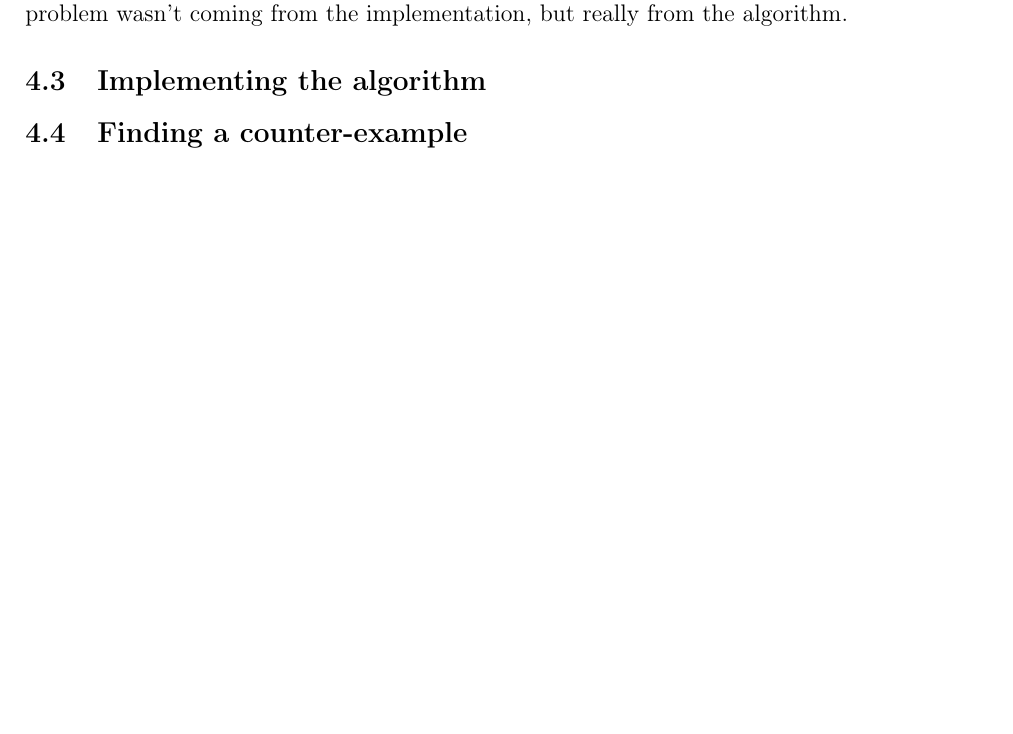
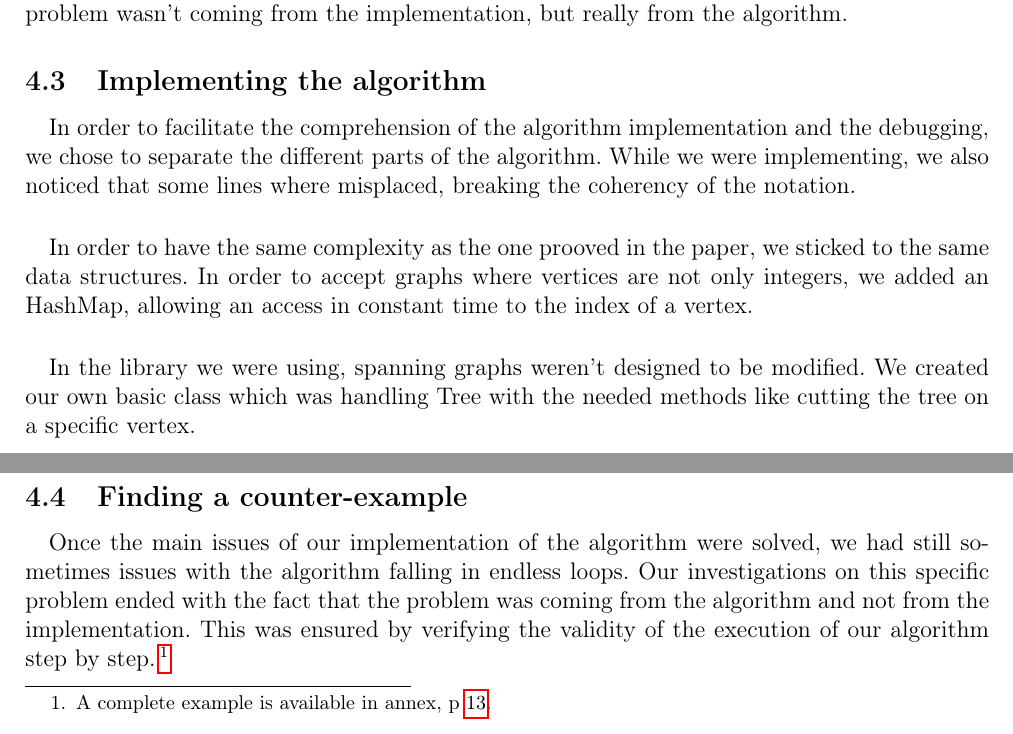
Before and after one commit to medrimonia/per2013, a LaTeX document (papers/report.tex, which reads papers/report/Work.tex): part of page 10 of 18 before the commit and two parts of pages 10 and 11 of 19 after it, the two joined at a grey line, cut so that both start at the same text, the shorter picture padded with empty space. Compiled offline with pdfLaTeX.

Commit message:
Adding notes about algorithm implementation and counter-example

```diff
--- a/papers/report/Work.tex
+++ b/papers/report/Work.tex
@@ -42,6 +42,32 @@ multiple graphs and this showed us that the problem wasn't coming from the
 implementation, but really from the algorithm.
 
 \subsection{Implementing the algorithm}
+% Separation in function + misplaced lines
+\paragraph{}
+In order to facilitate the comprehension of the algorithm implementation and the
+debugging, we chose to separate the different parts of the algorithm. While
+we were implementing, we also noticed that some lines where misplaced, breaking
+the coherency of the notation.
+
+% Choosing the appropriated data structures
+\paragraph{}
+In order to have the same complexity as the one prooved in the paper, we sticked
+to the same data structures. In order to accept graphs where vertices are not
+only integers, we added an HashMap, allowing an access in constant time to the
+index of a vertex.
+
+% Tree Manipulation
+\paragraph{}
+In the library we were using, spanning graphs weren't designed to be modified. We
+created our own basic class which was handling Tree with the needed methods like
+cutting the tree on a specific vertex.
 
 \subsection{Finding a counter-example}
 % Not failing on some entries but on some executions
+\paragraph{}
+Once the main issues of our implementation of the algorithm were solved, we
+had still sometimes issues with the algorithm falling in endless loops. Our
+investigations on this specific problem ended with the fact that the problem was
+coming from the algorithm and not from the implementation. This was ensured by
+verifying the validity of the execution of our algorithm step by step.
+\footnote{A complete example is available in annex, p~\pageref{counter-example}.}
```
Also changed, not shown: papers/report/Annex.tex (+2 -0 lines).
